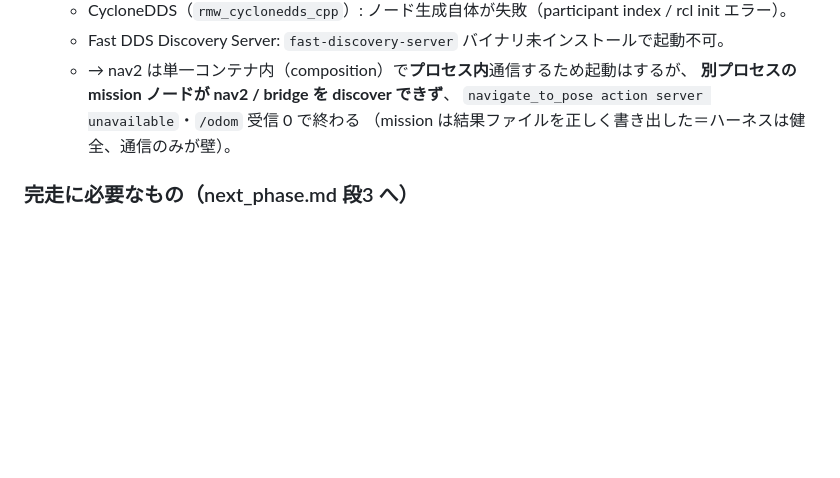
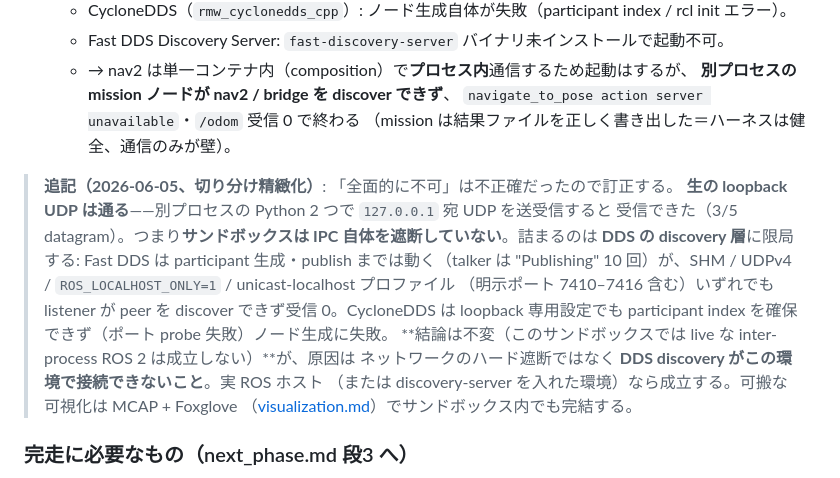
Before and after one commit to rsasaki0109/Nav2PlannerBattle, a Markdown page: docs/simulation.md, the part around the change. Rendered like a GitHub page; blank space fills up the shorter version.

```diff
--- a/docs/simulation.md
+++ b/docs/simulation.md
@@ -128,6 +128,18 @@ headless:=True`（`TURTLEBOT3_MODEL=waffle`）で:
      `navigate_to_pose action server unavailable`・`/odom` 受信 0 で終わる
      （mission は結果ファイルを正しく書き出した＝ハーネスは健全、通信のみが壁）。
 
+> **追記（2026-06-05、切り分け精緻化）**: 「全面的に不可」は不正確だったので訂正する。
+> **生の loopback UDP は通る**——別プロセスの Python 2 つで `127.0.0.1` 宛 UDP を送受信すると
+> 受信できた（3/5 datagram）。つまり**サンドボックスは IPC 自体を遮断していない**。詰まるのは
+> **DDS の discovery 層**に限局する: Fast DDS は participant 生成・publish までは動く（talker は
+> "Publishing" 10 回）が、SHM / UDPv4 / `ROS_LOCALHOST_ONLY=1` / unicast-localhost プロファイル
+> （明示ポート 7410–7416 含む）いずれでも listener が peer を discover できず受信 0。CycloneDDS は
+> loopback 専用設定でも participant index を確保できず（ポート probe 失敗）ノード生成に失敗。
+> **結論は不変（このサンドボックスでは live な inter-process ROS 2 は成立しない）**が、原因は
+> ネットワークのハード遮断ではなく **DDS discovery がこの環境で接続できないこと**。実 ROS ホスト
+> （または discovery-server を入れた環境）なら成立する。可搬な可視化は MCAP + Foxglove
+> （[visualization.md](visualization.md)）でサンドボックス内でも完結する。
+
 ### 完走に必要なもの（next_phase.md 段3 へ）
 
 - **inter-process DDS が成立する実 ROS ホスト**（`/dev/shm` 制限・multicast 遮断のない
```
Also changed, not shown: CHANGELOG.md (+12 -0 lines), docs/visualization.md (+8 -3 lines).
